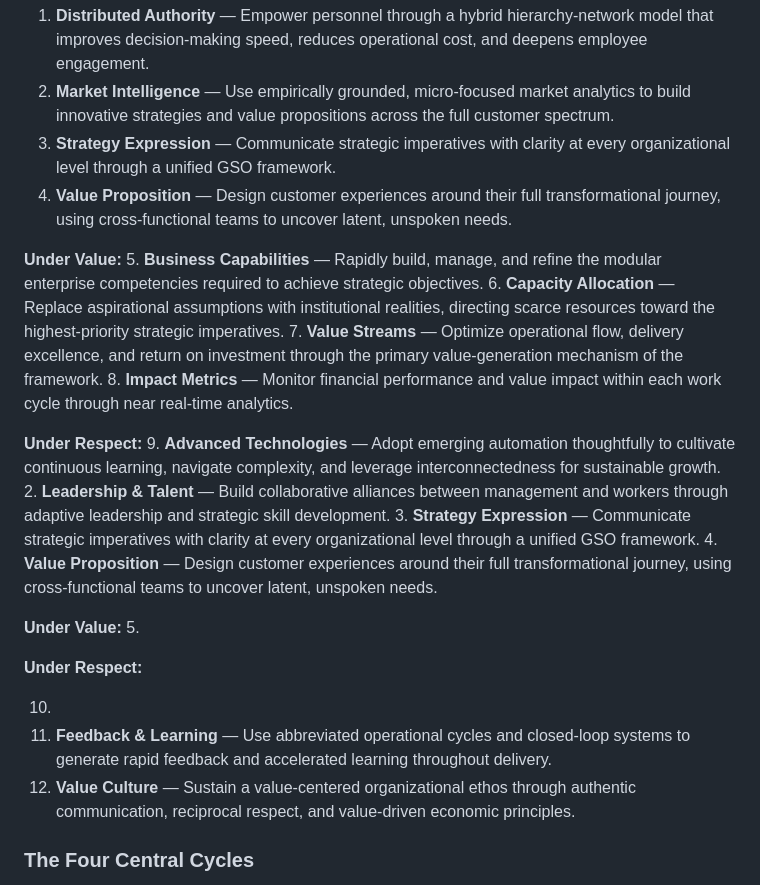
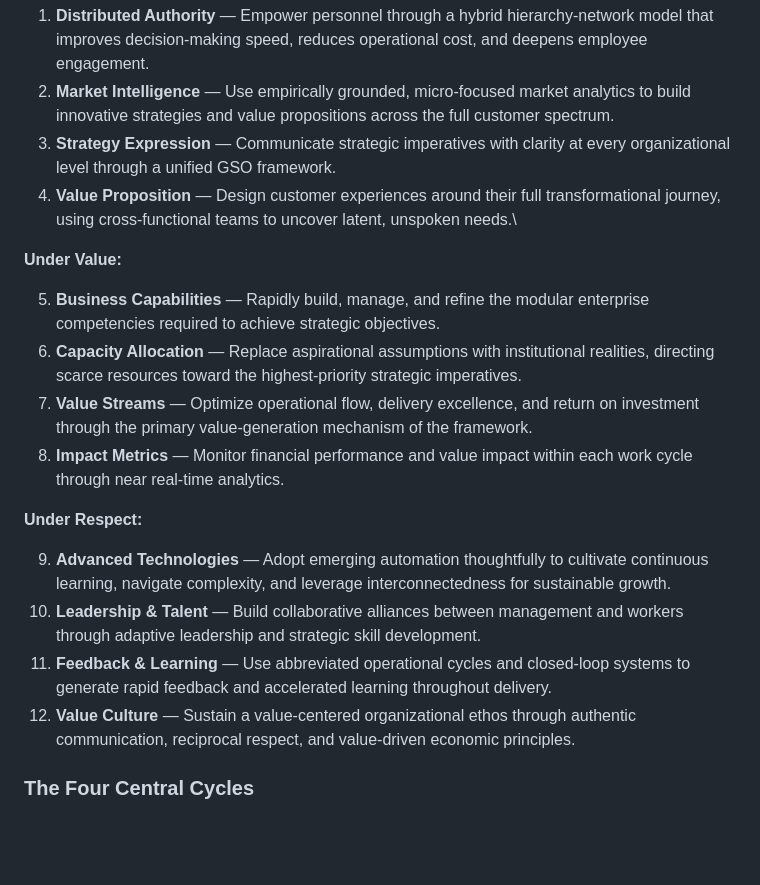
Before and after one commit to vterra-open/Vterra, a Markdown page: README.md, the part around the change. Rendered like a GitHub page; blank space fills up the shorter version.

```diff
--- a/README.md
+++ b/README.md
@@ -55,34 +55,26 @@ The value amplifiers are the operational engine of Valorys — behavioral schema
 1. **Distributed Authority** — Empower personnel through a hybrid hierarchy-network model that improves decision-making speed, reduces operational cost, and deepens employee engagement.
 2. **Market Intelligence** — Use empirically grounded, micro-focused market analytics to build innovative strategies and value propositions across the full customer spectrum.
 3. **Strategy Expression** — Communicate strategic imperatives with clarity at every organizational level through a unified GSO framework.
-4. **Value Proposition** — Design customer experiences around their full transformational journey, using cross-functional teams to uncover latent, unspoken needs.
+4. **Value Proposition** — Design customer experiences around their full transformational journey, using cross-functional teams to uncover latent, unspoken needs.\
 
 **Under Value:**
-5. **Business Capabilities** — Rapidly build, manage, and refine the modular enterprise competencies required to achieve strategic objectives.
-6. **Capacity Allocation** — Replace aspirational assumptions with institutional realities, directing scarce resources toward the highest-priority strategic imperatives.
-7. **Value Streams** — Optimize operational flow, delivery excellence, and return on investment through the primary value-generation mechanism of the framework.
-8. **Impact Metrics** — Monitor financial performance and value impact within each work cycle through near real-time analytics.
 
-**Under Respect:**
-9. **Advanced Technologies** — Adopt emerging automation thoughtfully to cultivate continuous learning, navigate complexity, and leverage interconnectedness for sustainable growth.
-2. **Leadership & Talent** — Build collaborative alliances between management and workers through adaptive leadership and strategic skill development.
-3. **Strategy Expression** — Communicate strategic imperatives with clarity at every organizational level through a unified GSO framework.
-4. **Value Proposition** — Design customer experiences around their full transformational journey, using cross-functional teams to uncover latent, unspoken needs.
-
-
-
-
-
-**Under Value:**
-5.
-
-
+<ol start="5">
+<li><b>Business Capabilities</b> — Rapidly build, manage, and refine the modular enterprise competencies required to achieve strategic objectives.</li>
+<li><b>Capacity Allocation</b> — Replace aspirational assumptions with institutional realities, directing scarce resources toward the highest-priority strategic imperatives.</li>
+<li><b>Value Streams</b> — Optimize operational flow, delivery excellence, and return on investment through the primary value-generation mechanism of the framework.</li>
+<li><b>Impact Metrics</b> — Monitor financial performance and value impact within each work cycle through near real-time analytics.</li>
+</ol>
 
 **Under Respect:**
 
-10.
-11. **Feedback & Learning** — Use abbreviated operational cycles and closed-loop systems to generate rapid feedback and accelerated learning throughout delivery.
-12. **Value Culture** — Sustain a value-centered organizational ethos through authentic communication, reciprocal respect, and value-driven economic principles.
+<ol start="9">
+<li><b>Advanced Technologies</b> — Adopt emerging automation thoughtfully to cultivate continuous learning, navigate complexity, and leverage interconnectedness for sustainable growth.</li>
+<li><b>Leadership & Talent</b> — Build collaborative alliances between management and workers through adaptive leadership and strategic skill development.</li>
+<li><b>Feedback & Learning</b> — Use abbreviated operational cycles and closed-loop systems to generate rapid feedback and accelerated learning throughout delivery.</li>
+<li><b>Value Culture</b> — Sustain a value-centered organizational ethos through authentic communication, reciprocal respect, and value-driven economic principles.</li>
+</ol>
+
 
 ### The Four Central Cycles
 
```
